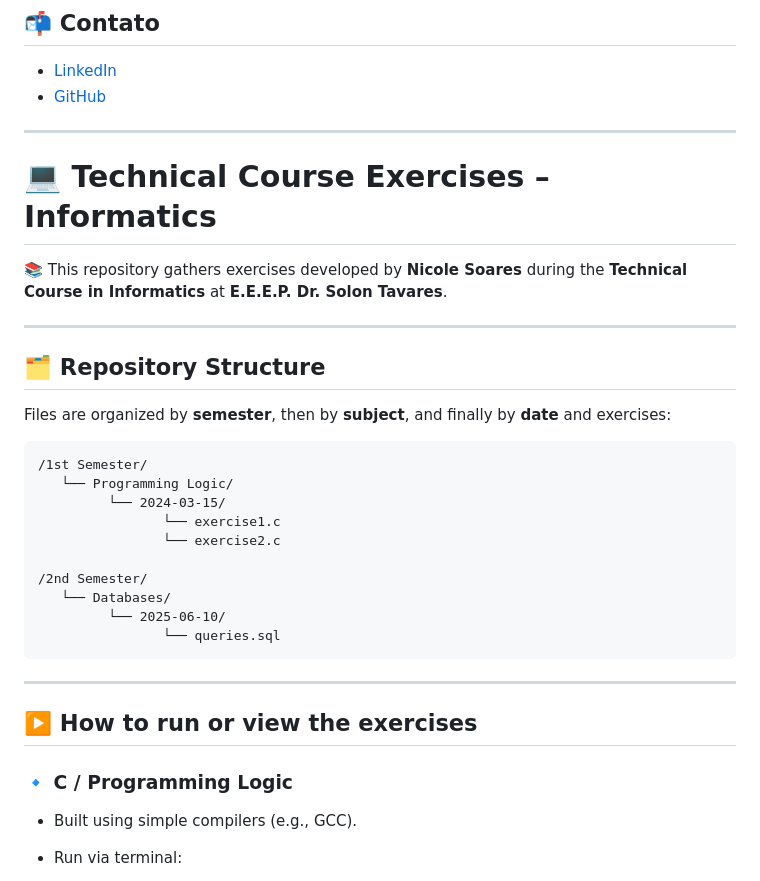
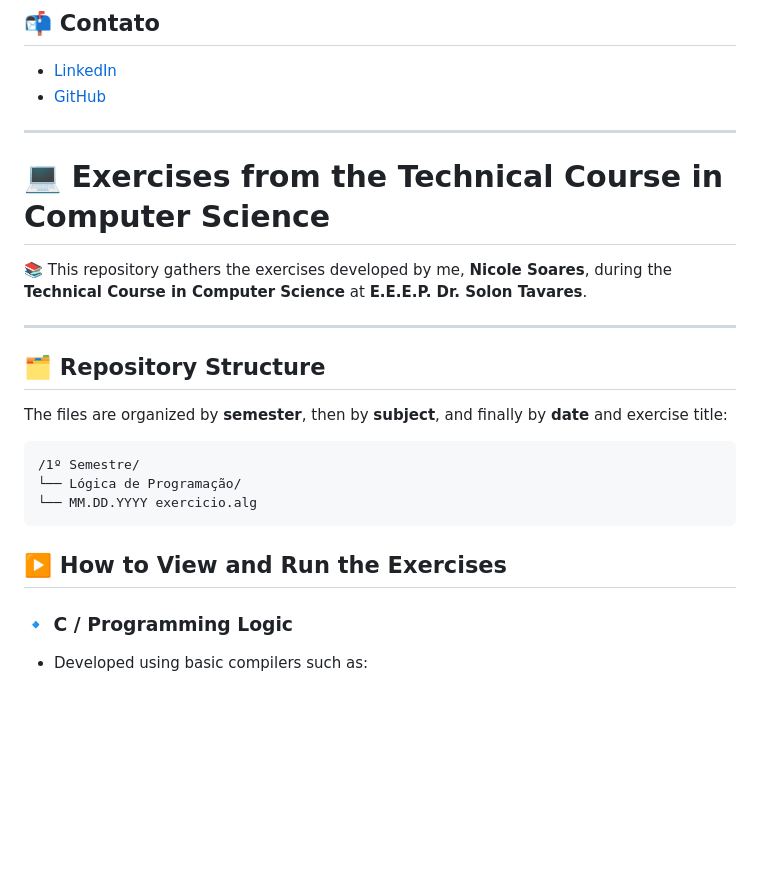
Before and after one commit to Nicduso/estudos-Solon-Tavares, a Markdown page: README.md, the part around one of its changes. GitHub-like rendering; blank space fills up the shorter version.

````diff
--- a/README.md
+++ b/README.md
@@ -85,35 +81,26 @@ Os arquivos estão organizados por **semestre**, depois por **disciplina**, e po
 
 ---
 
-# 💻 Technical Course Exercises – Informatics
 
-📚 This repository gathers exercises developed by **Nicole Soares** during the **Technical Course in Informatics** at **E.E.E.P. Dr. Solon Tavares**.
+# 💻 Exercises from the Technical Course in Computer Science
+
+📚 This repository gathers the exercises developed by me, **Nicole Soares**, during the **Technical Course in Computer Science** at **E.E.E.P. Dr. Solon Tavares**.
 
 ---
 
 ## 🗂️ Repository Structure
 
-Files are organized by **semester**, then by **subject**, and finally by **date** and exercises:
+The files are organized by **semester**, then by **subject**, and finally by **date** and exercise title:
 
 ```
-/1st Semester/
-   └── Programming Logic/
-         └── 2024-03-15/
-                └── exercise1.c
-                └── exercise2.c
-
-/2nd Semester/
-   └── Databases/
-         └── 2025-06-10/
-                └── queries.sql
+/1º Semestre/
+└── Lógica de Programação/
+└── MM.DD.YYYY exercicio.alg
 ```
 
----
-
-## ▶️ How to run or view the exercises
+## ▶️ How to View and Run the Exercises
 
 ### 🔹 C / Programming Logic
 
-* Built using simple compilers (e.g., GCC).
-* Run via terminal:
+* Developed using basic compilers such as:
 
````
Also changed, not shown: other parts of README.md (+32 -31 lines).
